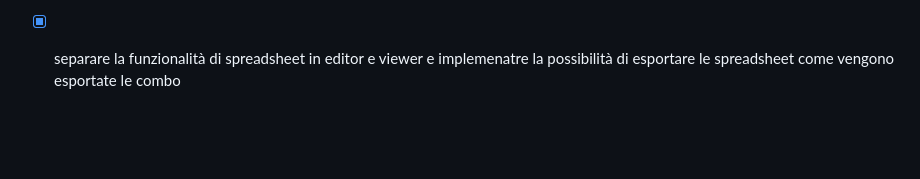
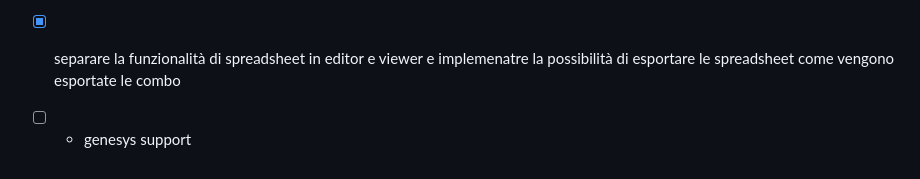
Before and after one commit to DuPont9029/Helios, a Markdown page: features-and-improvements.md, the part around the change. Rendered like a GitHub page; blank space fills up the shorter version.

Commit message:
Add Genesys support feature
Added a new feature for Genesys support in the spreadsheet functionality.

```diff
--- a/features-and-improvements.md
+++ b/features-and-improvements.md
@@ -49,3 +49,4 @@
 - [x] \* Integrare nella sezione spredsheets modo di aggiungere una sample decklist.
 - [x] \* Far calcolare a una spreadsheet tutte le carte necessarie per quel deck usando le informazinìoni su le carte necessarie per le combo individuali.
 - [x] separare la funzionalità di spreadsheet in editor e viewer e implemenatre la possibilità di esportare le spreadsheet come vengono esportate le combo
+- [ ] * genesys support
```
